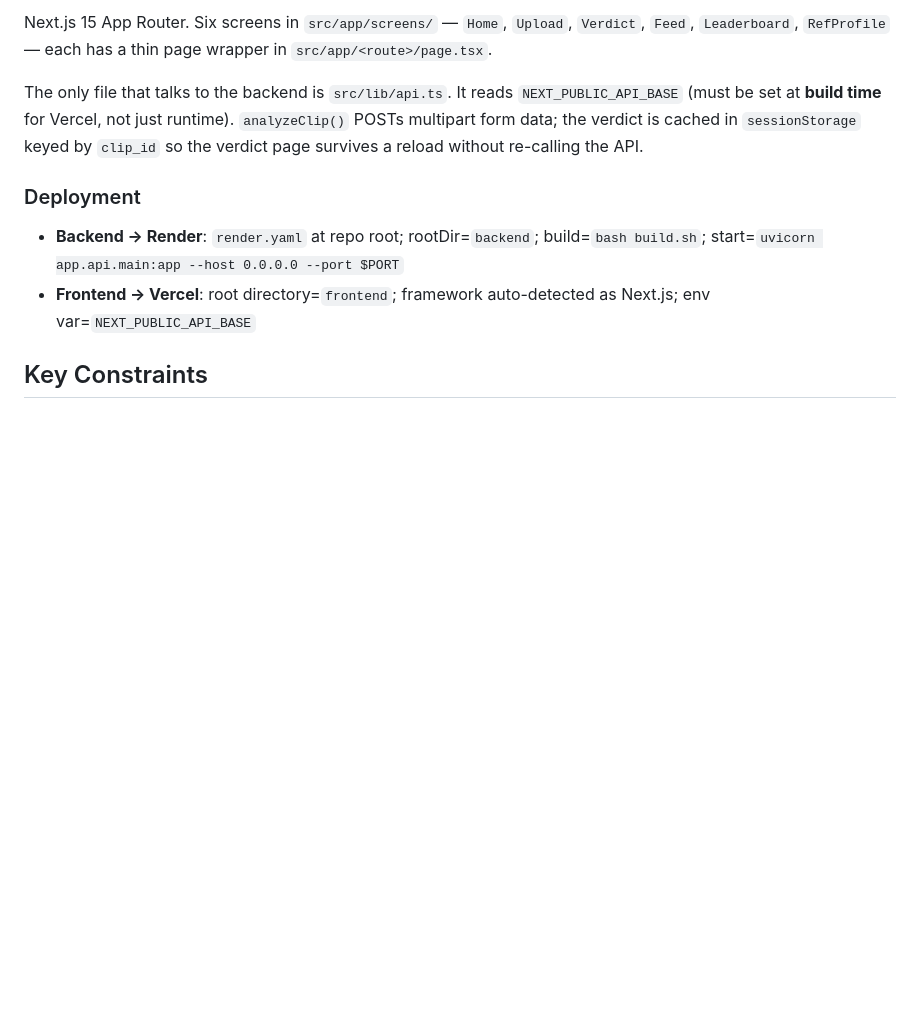
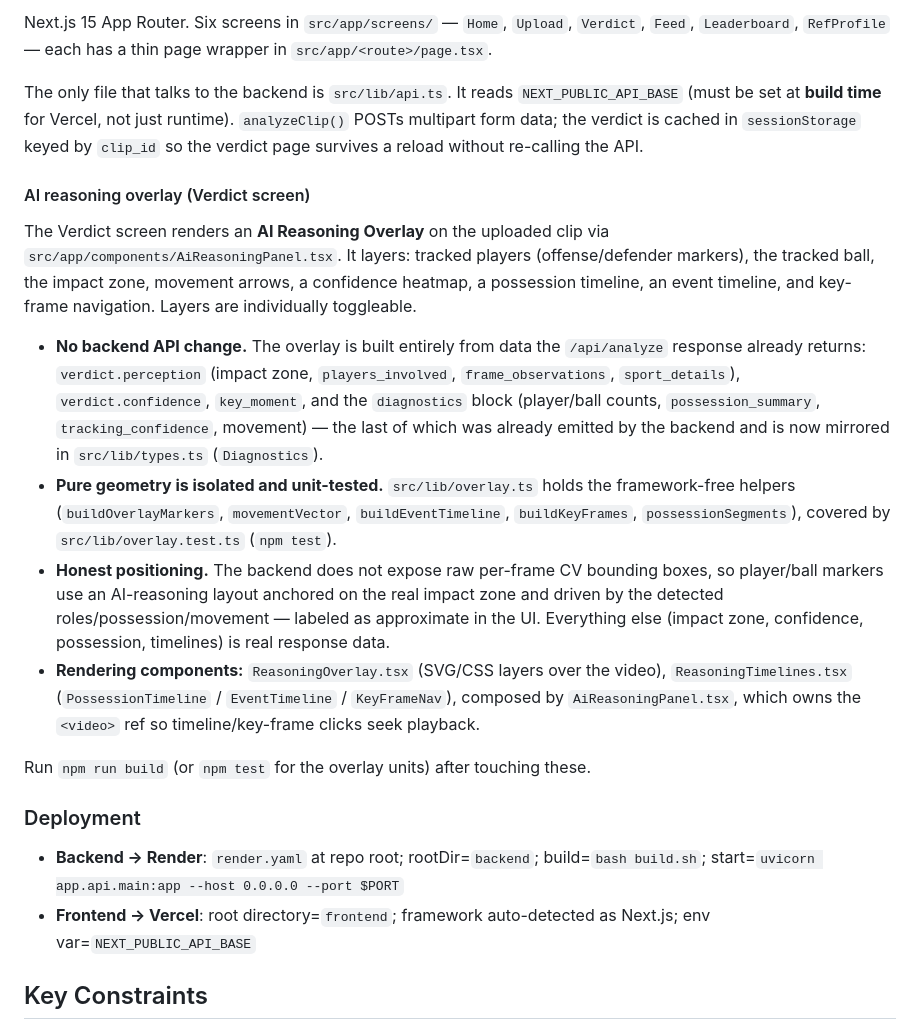
Before and after one commit to SaulBurns/BorderHack_SP2026_Refcheck_AI, a Markdown page: CLAUDE.md, the part around the change. GitHub-like rendering; blank space fills up the shorter version.

Commit message:
docs(frontend): document the AI reasoning overlay
CLAUDE.md: new "AI reasoning overlay (Verdict screen)" subsection — the layers,
that it needs no backend API change (built from perception + diagnostics), the
pure overlay.ts lib + tests, honest positioning, and the rendering components.

```diff
--- a/CLAUDE.md
+++ b/CLAUDE.md
@@ -152,6 +152,17 @@ Next.js 15 App Router. Six screens in `src/app/screens/` — `Home`, `Upload`, `
 
 The only file that talks to the backend is `src/lib/api.ts`. It reads `NEXT_PUBLIC_API_BASE` (must be set at **build time** for Vercel, not just runtime). `analyzeClip()` POSTs multipart form data; the verdict is cached in `sessionStorage` keyed by `clip_id` so the verdict page survives a reload without re-calling the API.
 
+#### AI reasoning overlay (Verdict screen)
+
+The Verdict screen renders an **AI Reasoning Overlay** on the uploaded clip via `src/app/components/AiReasoningPanel.tsx`. It layers: tracked players (offense/defender markers), the tracked ball, the impact zone, movement arrows, a confidence heatmap, a possession timeline, an event timeline, and key-frame navigation. Layers are individually toggleable.
+
+- **No backend API change.** The overlay is built entirely from data the `/api/analyze` response already returns: `verdict.perception` (impact zone, `players_involved`, `frame_observations`, `sport_details`), `verdict.confidence`, `key_moment`, and the `diagnostics` block (player/ball counts, `possession_summary`, `tracking_confidence`, movement) — the last of which was already emitted by the backend and is now mirrored in `src/lib/types.ts` (`Diagnostics`).
+- **Pure geometry is isolated and unit-tested.** `src/lib/overlay.ts` holds the framework-free helpers (`buildOverlayMarkers`, `movementVector`, `buildEventTimeline`, `buildKeyFrames`, `possessionSegments`), covered by `src/lib/overlay.test.ts` (`npm test`).
+- **Honest positioning.** The backend does not expose raw per-frame CV bounding boxes, so player/ball markers use an AI-reasoning layout anchored on the real impact zone and driven by the detected roles/possession/movement — labeled as approximate in the UI. Everything else (impact zone, confidence, possession, timelines) is real response data.
+- **Rendering components:** `ReasoningOverlay.tsx` (SVG/CSS layers over the video), `ReasoningTimelines.tsx` (`PossessionTimeline` / `EventTimeline` / `KeyFrameNav`), composed by `AiReasoningPanel.tsx`, which owns the `<video>` ref so timeline/key-frame clicks seek playback.
+
+Run `npm run build` (or `npm test` for the overlay units) after touching these.
+
 ### Deployment
 
 - **Backend → Render**: `render.yaml` at repo root; rootDir=`backend`; build=`bash build.sh`; start=`uvicorn app.api.main:app --host 0.0.0.0 --port $PORT`
```
